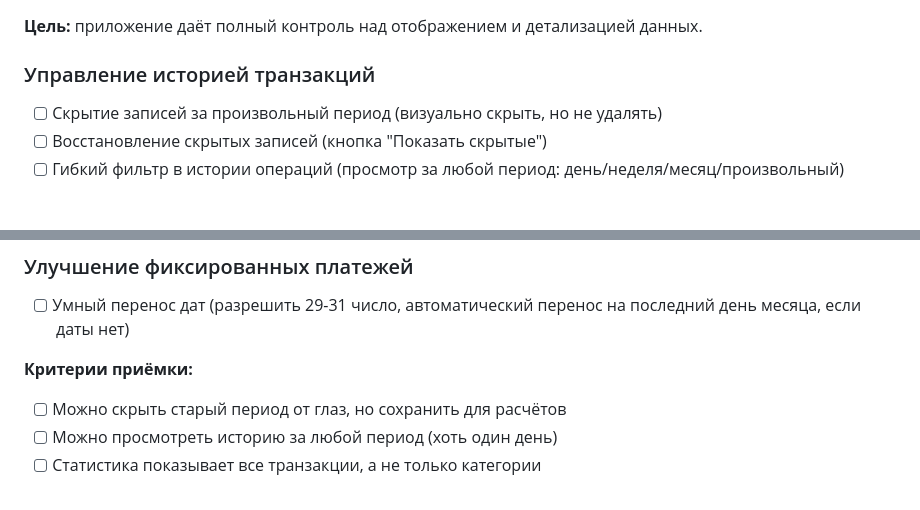
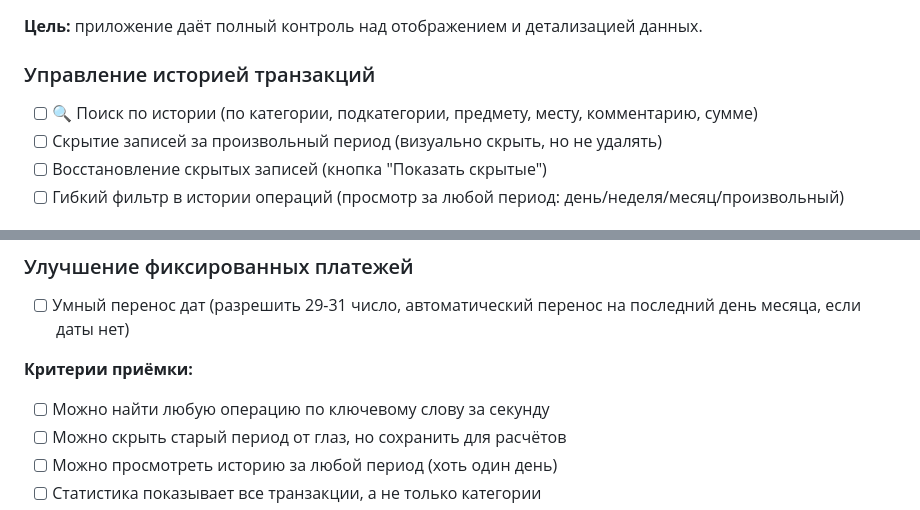
Before and after one commit to Mihail5719/pension-budget, a Markdown page: docs/PROJECT-WIKI.md, 2 parts joined by grey strips. Drawn GitHub-style.

```diff
--- a/docs/README.md
+++ b/docs/PROJECT-WIKI.md
@@ -219,6 +219,7 @@ document.getElementById('indicator').className
 **Цель:** приложение даёт полный контроль над отображением и детализацией данных.
 
 ### Управление историей транзакций
+- [ ] 🔍 Поиск по истории (по категории, подкатегории, предмету, месту, комментарию, сумме)
 - [ ] Скрытие записей за произвольный период (визуально скрыть, но не удалять)
 - [ ] Восстановление скрытых записей (кнопка "Показать скрытые")
 - [ ] Гибкий фильтр в истории операций (просмотр за любой период: день/неделя/месяц/произвольный)
@@ -232,6 +233,7 @@ document.getElementById('indicator').className
 - [ ] Умный перенос дат (разрешить 29-31 число, автоматический перенос на последний день месяца, если даты нет)
 
 **Критерии приёмки:**
+- [ ] Можно найти любую операцию по ключевому слову за секунду
 - [ ] Можно скрыть старый период от глаз, но сохранить для расчётов
 - [ ] Можно просмотреть историю за любой период (хоть один день)
 - [ ] Статистика показывает все транзакции, а не только категории
```
Also changed, not shown: TODO-UI.md (deleted, +0 -14 lines).
